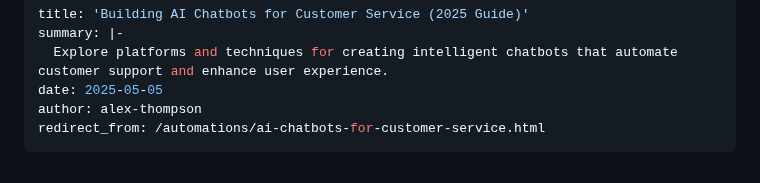
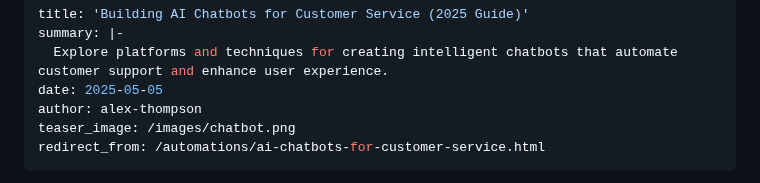
Before and after one commit to sitehowtoguides/ai-tech-insights-site, a Markdown page: automations/ai-chatbots-for-customer-service.md, the part around the change. GitHub-like rendering.

```diff
--- a/automations/ai-chatbots-for-customer-service.md
+++ b/automations/ai-chatbots-for-customer-service.md
@@ -4,6 +4,7 @@ summary: |-
   Explore platforms and techniques for creating intelligent chatbots that automate customer support and enhance user experience.
 date: 2025-05-05
 author: alex-thompson
+teaser_image: /images/chatbot.png
 redirect_from: /automations/ai-chatbots-for-customer-service.html
 ---
 In today's fast-paced digital world, customers expect instant support and personalized interactions. Handling the sheer volume of inquiries efficiently while maintaining high quality is a major challenge for businesses. This is where **AI chatbots for customer service** come into play. These intelligent virtual assistants are revolutionizing how companies interact with their customers, offering 24/7 support, instant responses, and personalized experiences at scale.
```
